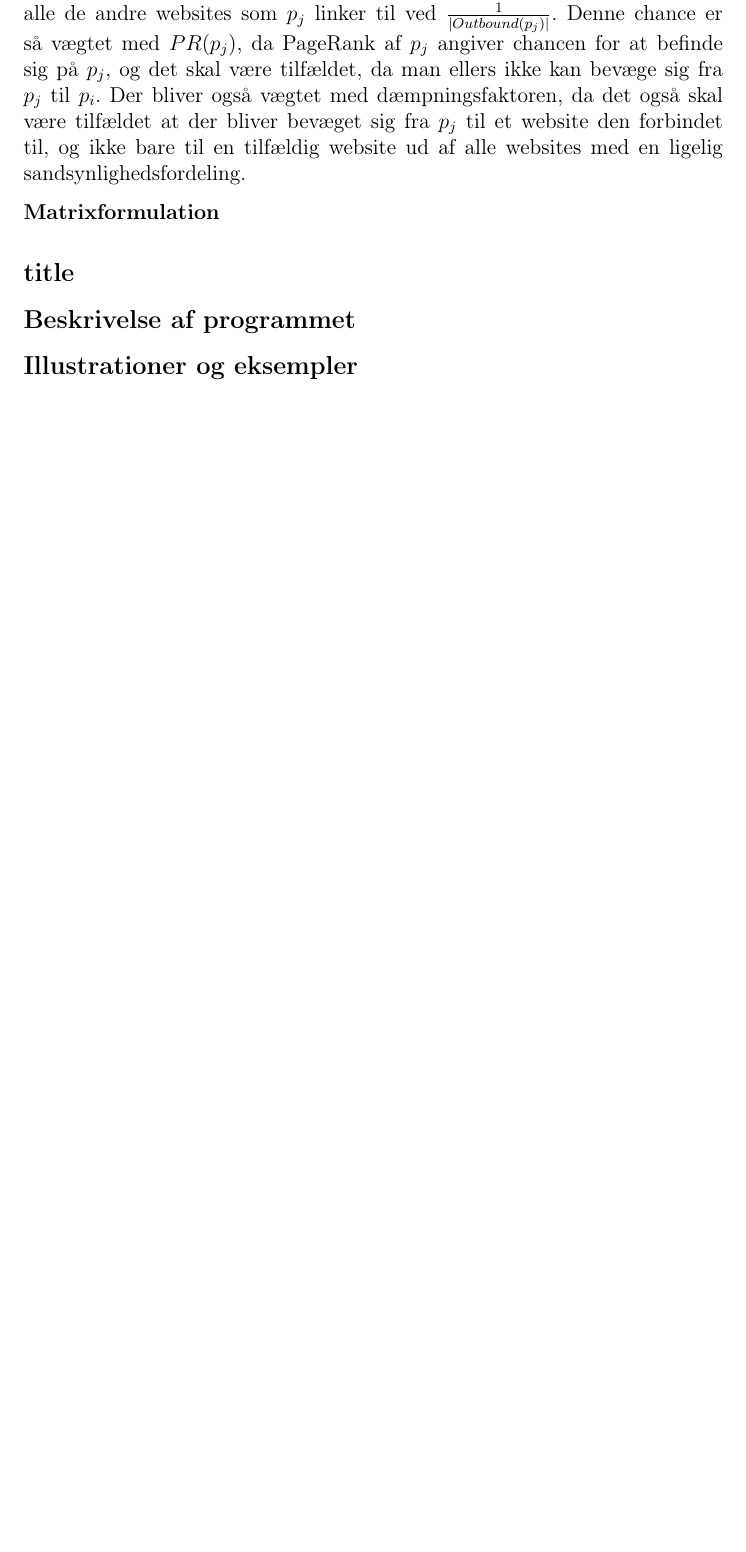
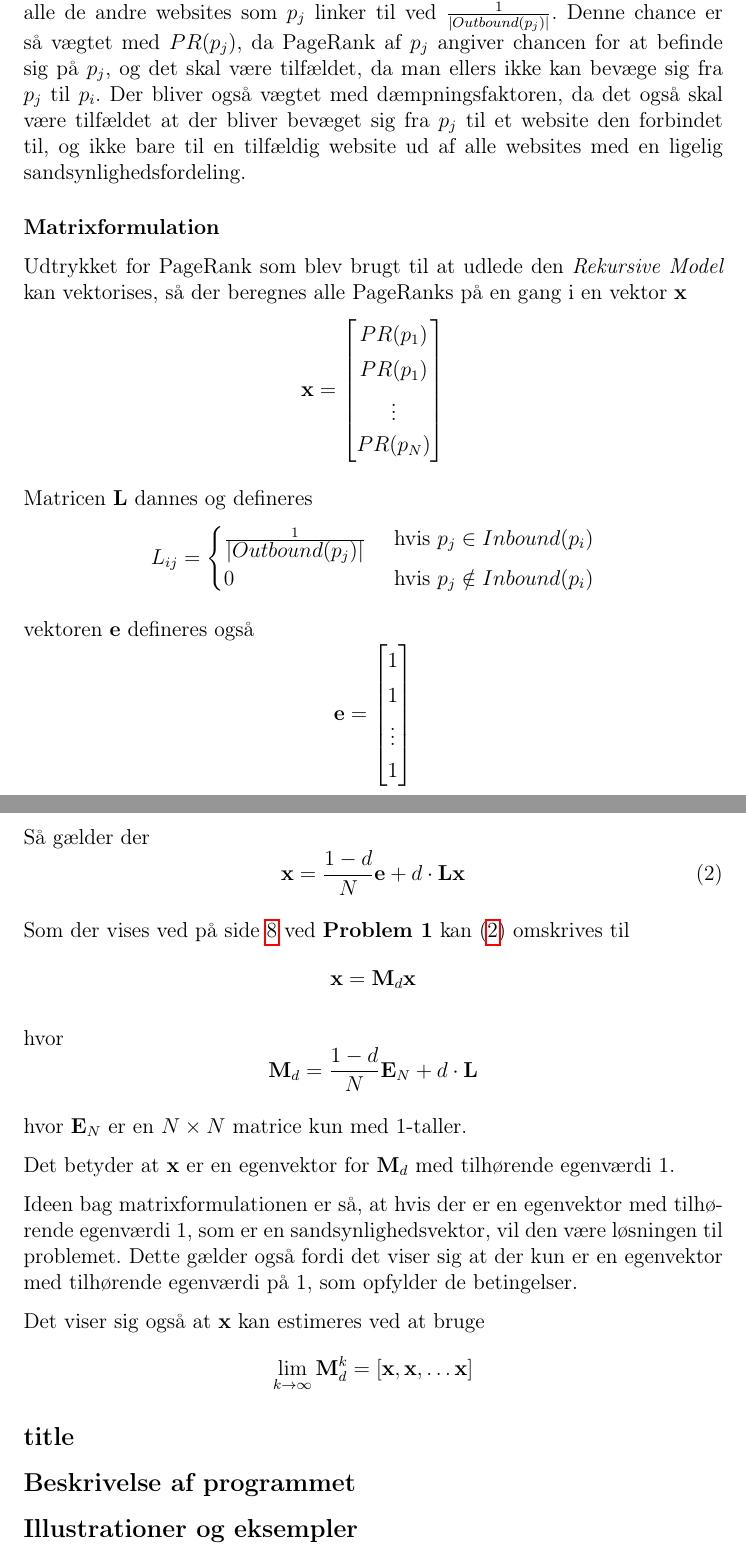
Before and after one commit to Kaizerkaj/Projekt-4-MAT-TEK, a LaTeX document (main.tex, which reads PageRank algo.tex): part of page 4 of 11 before the commit and two parts of pages 4 and 5 of 12 after it, the two joined at a grey line, cut so that both start at the same text, the shorter picture padded with empty space. Compiled offline with pdfLaTeX.

Commit message:
matrixformuklering

```diff
--- a/PageRank algo.tex
+++ b/PageRank algo.tex
@@ -36,9 +36,73 @@ Det andet led i \eqref{udgangspunkt} tager hensyn til situationen hvor der blive
 \end{equation*}
 Dette er i virkeligheden chancen for at der tilfældigvis landes på $p_i$ ud fra alle de andre websites som $p_j$ linker til ved $\frac1{\left|Outbound(p_j)\right|}$. Denne chance er så vægtet med $PR(p_j)$, da PageRank af $p_j$ angiver chancen for at befinde sig på $p_j$, og det skal være tilfældet, da man ellers ikke kan bevæge sig fra $p_j$ til $p_i$. Der bliver også vægtet med dæmpningsfaktoren, da det også skal være tilfældet at der bliver bevæget sig fra $p_j$ til et website den forbindet til, og ikke bare til en tilfældig website ud af alle websites med en ligelig sandsynlighedsfordeling.
 
+\newcommand{\ve}[1]{\textbf{#1}}
+\newlength{\tHeight}
+\newlength{\tDepth}
+\newsavebox{\textBox}
+\newcommand{\fixHeight}[2][0.7cm]{
+    \sbox{\textBox}{#2}
+    \setlength{\tHeight}{\ht\textBox}
+    \setlength{\tDepth}{\dp\textBox}
+    \usebox{\textBox}\rule[-.5\dimexpr#1-\tHeight+\tDepth\relax]{0cm}{#1}
+}
+\subsubsection*{Matrixformulation}
+Udtrykket for PageRank som blev brugt til at udlede den \textit{Rekursive Model} kan vektorises, så der beregnes alle PageRanks på en gang i en vektor \ve{x}
+\begin{equation*}
+    \ve{x} =
+    \begin{bmatrix}
+        \fixHeight{$PR(p_1)$} \\
+        \fixHeight{$PR(p_1)$} \\
+        \fixHeight{\vdots} \\
+        \fixHeight{$PR(p_N)$}
+    \end{bmatrix}
+\end{equation*}
 
+Matricen \ve L dannes og defineres
+\begin{equation*}
+    L_{ij} =
+    \begin{cases}
+        \frac{1}{\displaystyle\left|Outbound(p_j)\right|} & \text{ hvis } p_j \in Inbound(p_i)\\
+        0 & \text{ hvis } p_j \notin Inbound(p_i)
+    \end{cases}
+\end{equation*}
 
-\textbf{Matrixformulation}
+vektoren \ve{e} defineres også
+\begin{equation*}
+    \ve{e} =
+    \begin{bmatrix}
+        \fixHeight{1} \\
+        \fixHeight{1} \\
+        \fixHeight{\vdots} \\
+        \fixHeight{1}
+    \end{bmatrix}
+\end{equation*}
+
+Så gælder der
+\begin{equation} \label{eq:vektoriseret}
+    \ve{x} = \frac{1 - d}{N}\ve{e} + d\cdot\ve{L}\ve{x}
+\end{equation}
+
+Som der vises ved på side~\pageref{problem 1} ved \textbf{Problem 1} kan \eqref{eq:vektoriseret} omskrives til
+\begin{equation*}
+    \ve{x} = \ve{M}_d\ve{x}
+\end{equation*}
+
+hvor
+\begin{equation*}
+    \ve{M}_d = \frac{1-d}{N}\ve{E}_N + d\cdot\ve{L}
+\end{equation*}
+
+hvor $\ve{E}_N$ er en $N\times N$ matrice kun med 1-taller.
+
+Det betyder at \ve{x} er en egenvektor for $\ve{M}_d$ med tilhørende egenværdi 1.
+
+Ideen bag matrixformulationen er så, at hvis der er en egenvektor med tilhørende egenværdi 1, som er en sandsynlighedsvektor, vil den være løsningen til problemet. Dette gælder også fordi det viser sig at der kun er en egenvektor med tilhørende egenværdi på 1, som opfylder de betingelser.
+
+Det viser sig også at \ve{x} kan estimeres ved at bruge
+\begin{equation*}
+    \lim_{k\to\infty}\ve{M}^k_d=[\ve{x}, \ve{x}, \dots\ve{x}]
+\end{equation*}
 
 
 \subsection*{title}
```
Also changed, not shown: Problem.tex (+1 -1 lines), PageRank algo.tex (6 more changed lines).
